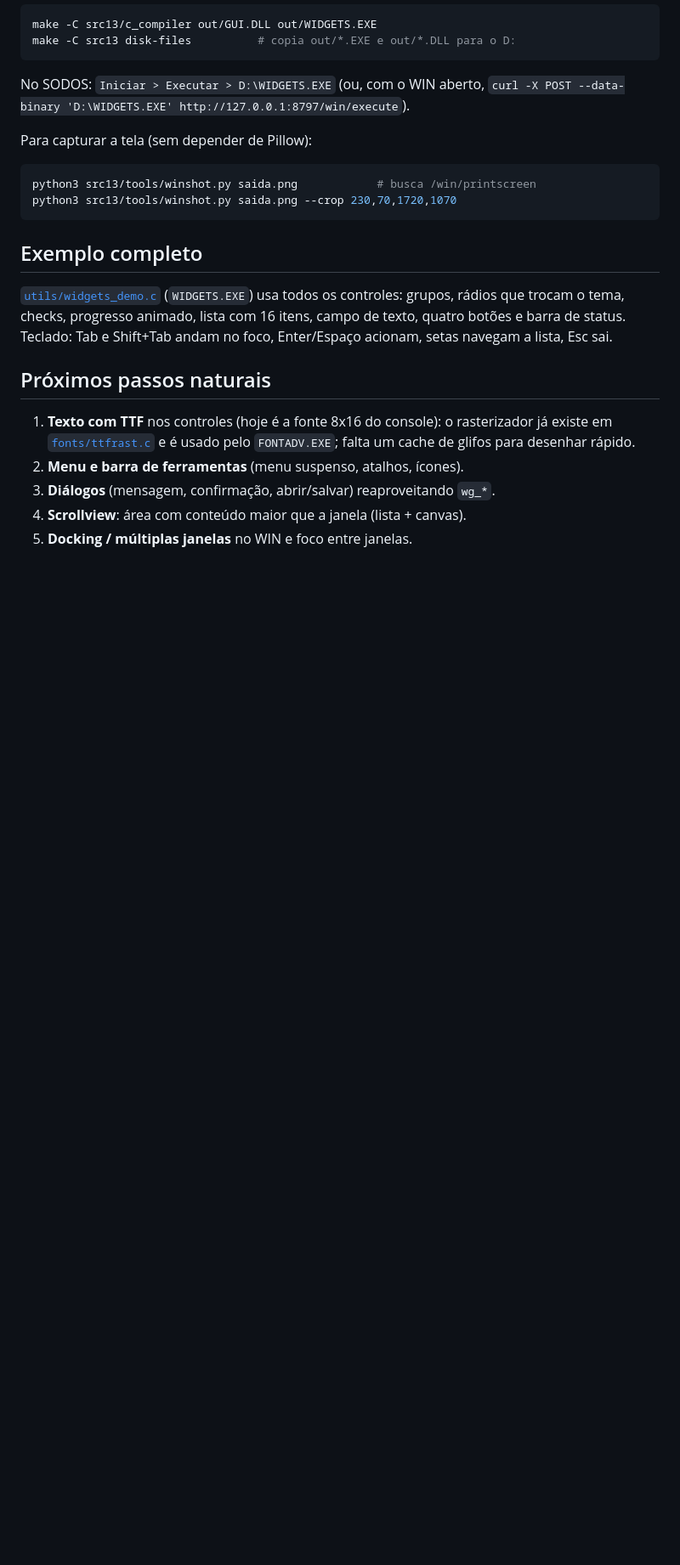
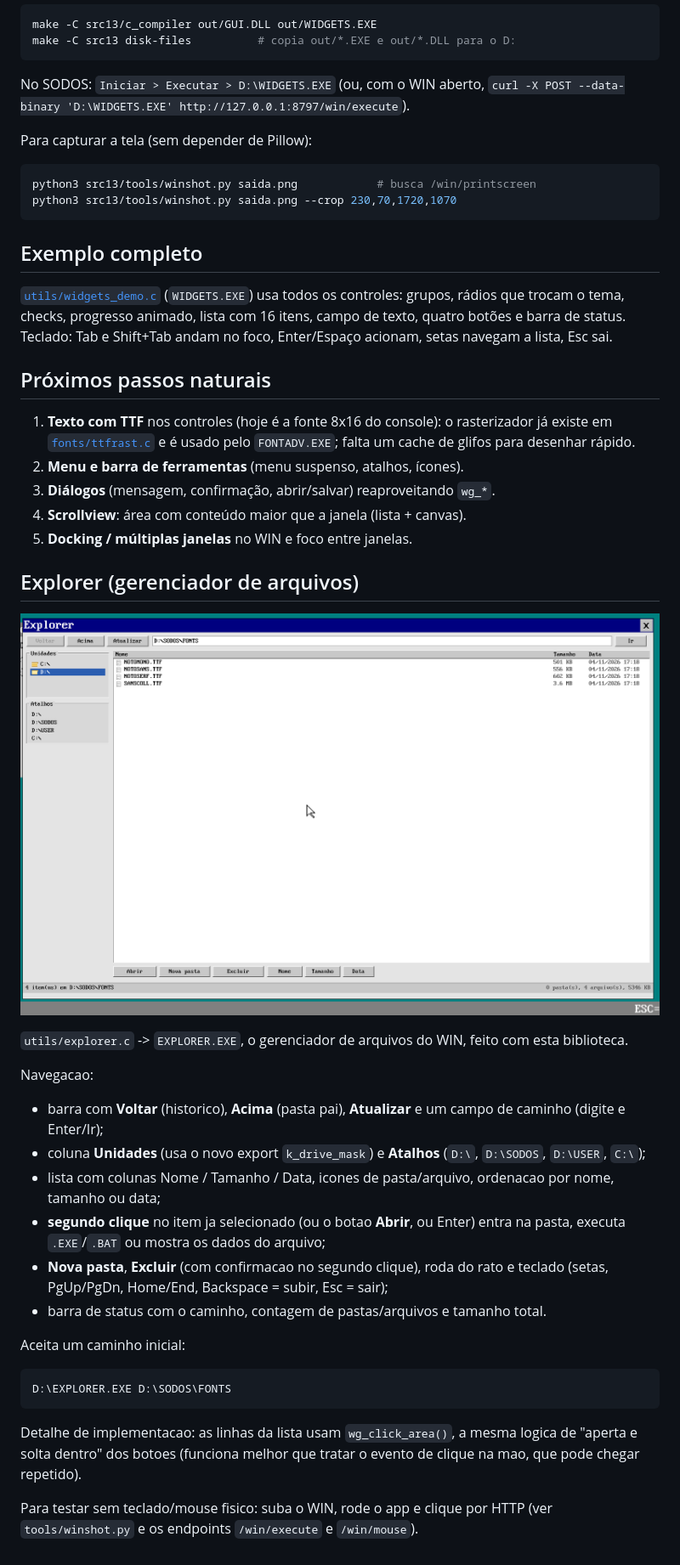
Before and after one commit to so-d-os/sodos, a Markdown page: src13/docs/WIDGETS.md, the part around the change. Shown at 85% size. Rendered like a GitHub page; pictures changed too: src13/docs/img/explorer.png (added); blank space fills up the shorter version.

````diff
--- a/src13/docs/WIDGETS.md
+++ b/src13/docs/WIDGETS.md
@@ -90,3 +90,37 @@ Shift+Tab andam no foco, Enter/Espaço acionam, setas navegam a lista, Esc sai.
 3. **Diálogos** (mensagem, confirmação, abrir/salvar) reaproveitando `wg_*`.
 4. **Scrollview**: área com conteúdo maior que a janela (lista + canvas).
 5. **Docking / múltiplas janelas** no WIN e foco entre janelas.
+
+## Explorer (gerenciador de arquivos)
+
+![Explorer](img/explorer.png)
+
+`utils/explorer.c` -> `EXPLORER.EXE`, o gerenciador de arquivos do WIN, feito
+com esta biblioteca.
+
+Navegacao:
+
+- barra com **Voltar** (historico), **Acima** (pasta pai), **Atualizar** e um
+  campo de caminho (digite e Enter/Ir);
+- coluna **Unidades** (usa o novo export `k_drive_mask`) e **Atalhos**
+  (`D:\`, `D:\SODOS`, `D:\USER`, `C:\`);
+- lista com colunas Nome / Tamanho / Data, icones de pasta/arquivo, ordenacao
+  por nome, tamanho ou data;
+- **segundo clique** no item ja selecionado (ou o botao **Abrir**, ou Enter)
+  entra na pasta, executa `.EXE`/`.BAT` ou mostra os dados do arquivo;
+- **Nova pasta**, **Excluir** (com confirmacao no segundo clique), roda do
+  rato e teclado (setas, PgUp/PgDn, Home/End, Backspace = subir, Esc = sair);
+- barra de status com o caminho, contagem de pastas/arquivos e tamanho total.
+
+Aceita um caminho inicial:
+
+```
+D:\EXPLORER.EXE D:\SODOS\FONTS
+```
+
+Detalhe de implementacao: as linhas da lista usam `wg_click_area()`, a mesma
+logica de "aperta e solta dentro" dos botoes (funciona melhor que tratar o
+evento de clique na mao, que pode chegar repetido).
+
+Para testar sem teclado/mouse fisico: suba o WIN, rode o app e clique por HTTP
+(ver `tools/winshot.py` e os endpoints `/win/execute` e `/win/mouse`).
````
Also changed, not shown: 6 other files.
